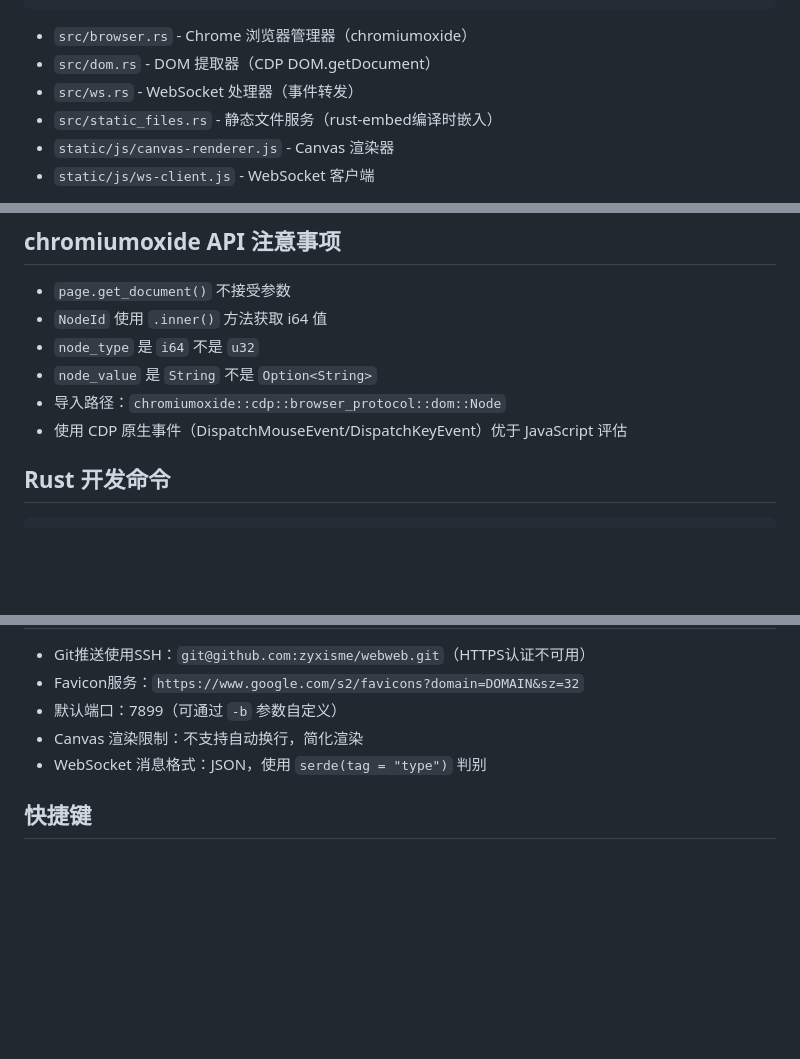
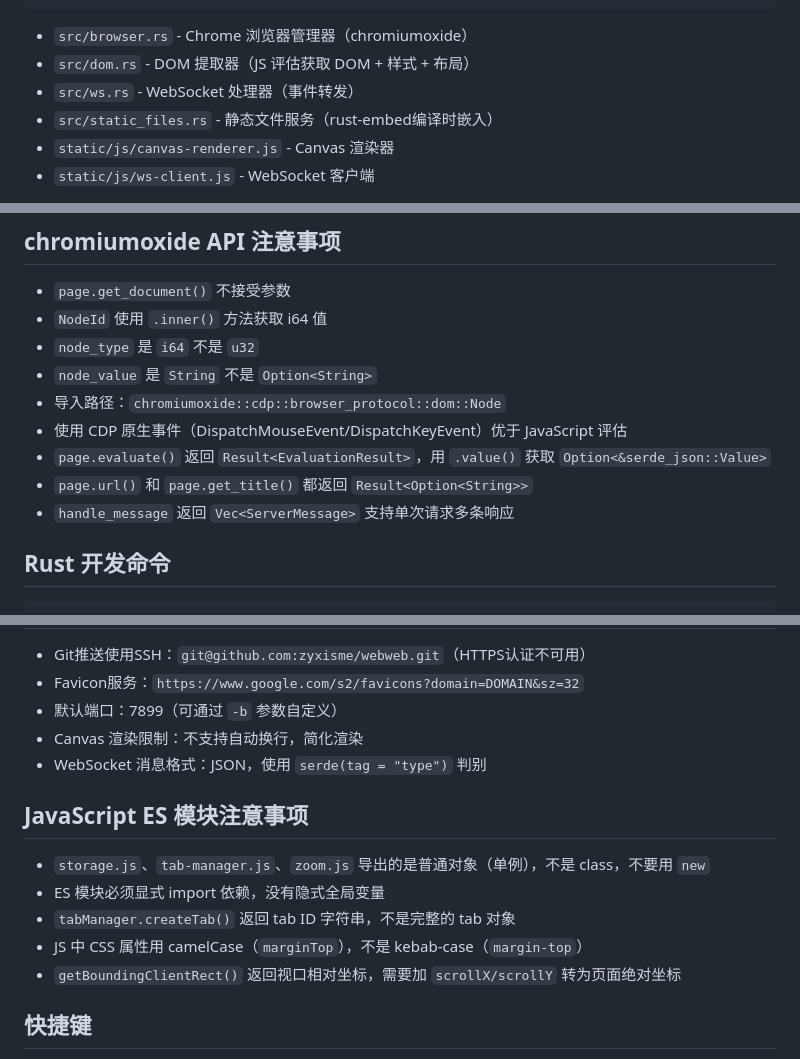
Before and after one commit to zyxisme/webweb, a Markdown page: CLAUDE.md, 3 parts joined by grey strips. Drawn GitHub-style; blank space fills up the shorter version.

Commit message:
docs: update CLAUDE.md with ES module and chromiumoxide API notes

````diff
--- a/CLAUDE.md
+++ b/CLAUDE.md
@@ -48,7 +48,7 @@ webweb/
 ```
 
 - `src/browser.rs` - Chrome 浏览器管理器（chromiumoxide）
-- `src/dom.rs` - DOM 提取器（CDP DOM.getDocument）
+- `src/dom.rs` - DOM 提取器（JS 评估获取 DOM + 样式 + 布局）
 - `src/ws.rs` - WebSocket 处理器（事件转发）
 - `src/static_files.rs` - 静态文件服务（rust-embed编译时嵌入）
 - `static/js/canvas-renderer.js` - Canvas 渲染器
@@ -105,6 +105,9 @@ cargo build --release
 - `node_value` 是 `String` 不是 `Option<String>`
 - 导入路径：`chromiumoxide::cdp::browser_protocol::dom::Node`
 - 使用 CDP 原生事件（DispatchMouseEvent/DispatchKeyEvent）优于 JavaScript 评估
+- `page.evaluate()` 返回 `Result<EvaluationResult>`，用 `.value()` 获取 `Option<&serde_json::Value>`
+- `page.url()` 和 `page.get_title()` 都返回 `Result<Option<String>>`
+- `handle_message` 返回 `Vec<ServerMessage>` 支持单次请求多条响应
 
 ## Rust 开发命令
 
@@ -148,6 +152,14 @@ open http://localhost:7899
 - Canvas 渲染限制：不支持自动换行，简化渲染
 - WebSocket 消息格式：JSON，使用 `serde(tag = "type")` 判别
 
+## JavaScript ES 模块注意事项
+
+- `storage.js`、`tab-manager.js`、`zoom.js` 导出的是普通对象（单例），不是 class，不要用 `new`
+- ES 模块必须显式 import 依赖，没有隐式全局变量
+- `tabManager.createTab()` 返回 tab ID 字符串，不是完整的 tab 对象
+- JS 中 CSS 属性用 camelCase（`marginTop`），不是 kebab-case（`margin-top`）
+- `getBoundingClientRect()` 返回视口相对坐标，需要加 `scrollX/scrollY` 转为页面绝对坐标
+
 ## 快捷键
 
 - `Ctrl+T`：新建标签
````
Also changed, not shown: other parts of CLAUDE.md (+1 -0 lines).
